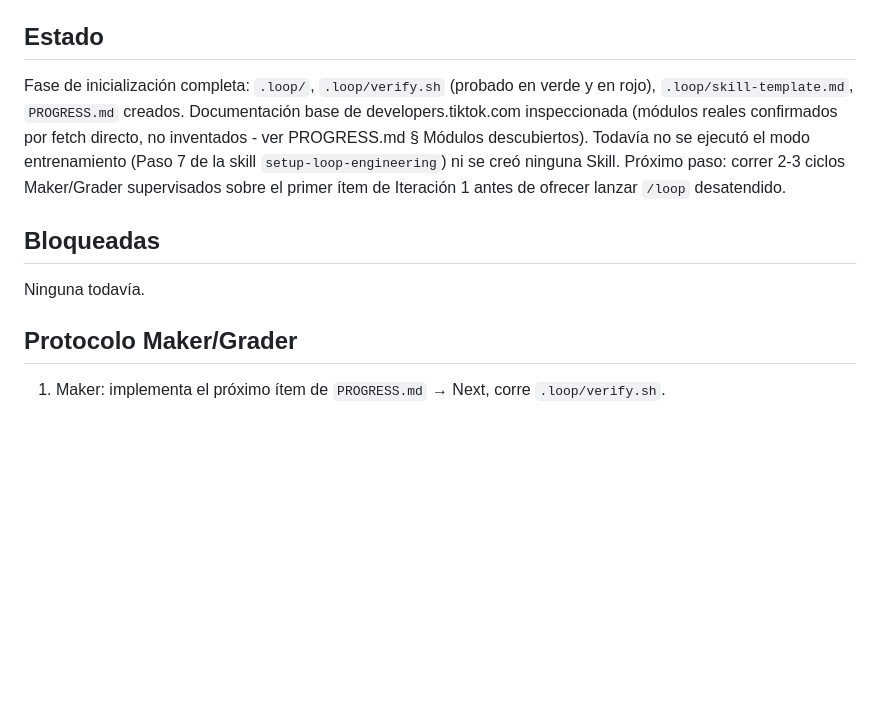
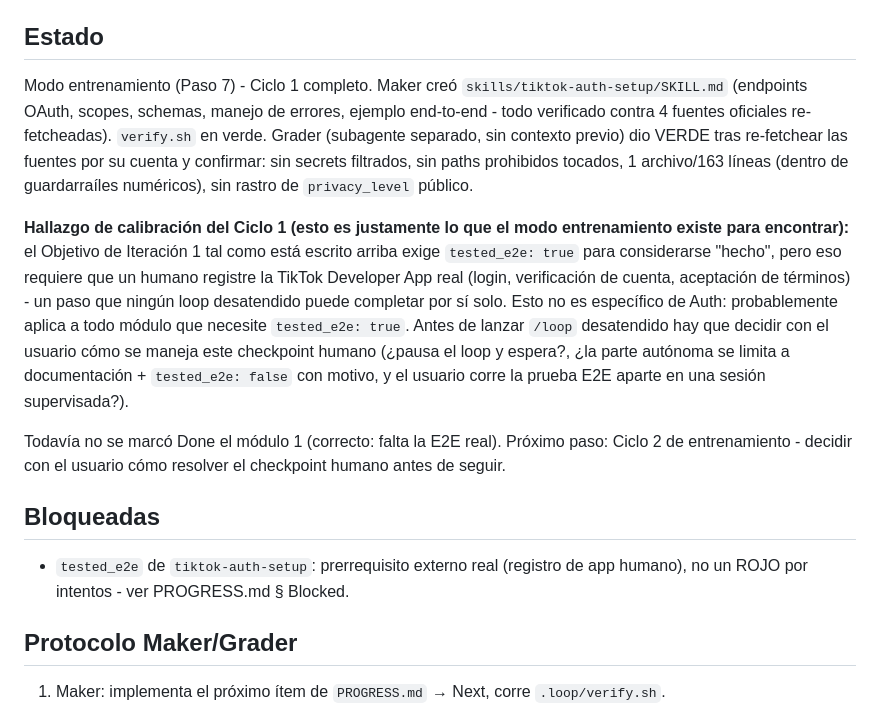
Before and after one commit to NaruXT/research-tiktok, a Markdown page: .loop/HANDOFF.md, the part around the change. GitHub-like rendering; blank space fills up the shorter version.

```diff
--- a/.loop/HANDOFF.md
+++ b/.loop/HANDOFF.md
@@ -26,10 +26,14 @@ Iteración 1 está hecha cuando existe `skills/tiktok-auth-setup/SKILL.md` que:
 Commit de referencia: ver `.loop/baseline-commit.txt`
 
 ## Estado
-Fase de inicialización completa: `.loop/`, `.loop/verify.sh` (probado en verde y en rojo), `.loop/skill-template.md`, `PROGRESS.md` creados. Documentación base de developers.tiktok.com inspeccionada (módulos reales confirmados por fetch directo, no inventados - ver PROGRESS.md § Módulos descubiertos). Todavía no se ejecutó el modo entrenamiento (Paso 7 de la skill `setup-loop-engineering`) ni se creó ninguna Skill. Próximo paso: correr 2-3 ciclos Maker/Grader supervisados sobre el primer ítem de Iteración 1 antes de ofrecer lanzar `/loop` desatendido.
+Modo entrenamiento (Paso 7) - Ciclo 1 completo. Maker creó `skills/tiktok-auth-setup/SKILL.md` (endpoints OAuth, scopes, schemas, manejo de errores, ejemplo end-to-end - todo verificado contra 4 fuentes oficiales re-fetcheadas). `verify.sh` en verde. Grader (subagente separado, sin contexto previo) dio VERDE tras re-fetchear las fuentes por su cuenta y confirmar: sin secrets filtrados, sin paths prohibidos tocados, 1 archivo/163 líneas (dentro de guardarraíles numéricos), sin rastro de `privacy_level` público.
+
+**Hallazgo de calibración del Ciclo 1 (esto es justamente lo que el modo entrenamiento existe para encontrar):** el Objetivo de Iteración 1 tal como está escrito arriba exige `tested_e2e: true` para considerarse "hecho", pero eso requiere que un humano registre la TikTok Developer App real (login, verificación de cuenta, aceptación de términos) - un paso que ningún loop desatendido puede completar por sí solo. Esto no es específico de Auth: probablemente aplica a todo módulo que necesite `tested_e2e: true`. Antes de lanzar `/loop` desatendido hay que decidir con el usuario cómo se maneja este checkpoint humano (¿pausa el loop y espera?, ¿la parte autónoma se limita a documentación + `tested_e2e: false` con motivo, y el usuario corre la prueba E2E aparte en una sesión supervisada?).
+
+Todavía no se marcó Done el módulo 1 (correcto: falta la E2E real). Próximo paso: Ciclo 2 de entrenamiento - decidir con el usuario cómo resolver el checkpoint humano antes de seguir.
 
 ## Bloqueadas
-Ninguna todavía.
+- `tested_e2e` de `tiktok-auth-setup`: prerrequisito externo real (registro de app humano), no un ROJO por intentos - ver PROGRESS.md § Blocked.
 
 ## Protocolo Maker/Grader
 1. Maker: implementa el próximo ítem de `PROGRESS.md` → Next, corre `.loop/verify.sh`.
```
Also changed, not shown: PROGRESS.md (+5 -2 lines), skills/tiktok-auth-setup/SKILL.md (added, +163 -0 lines).
